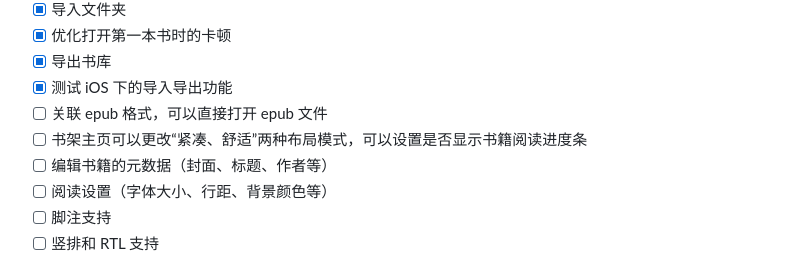
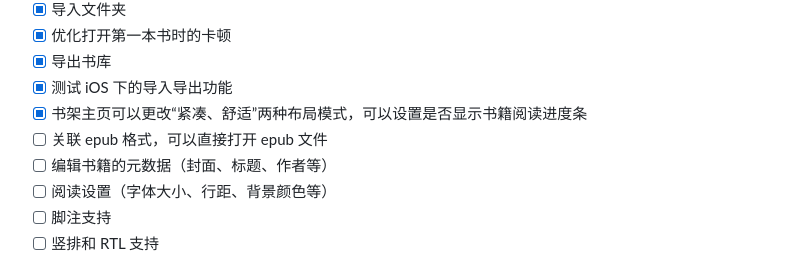
Before and after one commit to MilkFeng/lumina, a Markdown page: README_zh-CN.md, the part around the change. Rendered like a GitHub page.

```diff
--- a/README_zh-CN.md
+++ b/README_zh-CN.md
@@ -146,8 +146,8 @@ flutter build ios --release
 - [x] 优化打开第一本书时的卡顿
 - [x] 导出书库
 - [x] 测试 iOS 下的导入导出功能
+- [x] 书架主页可以更改“紧凑、舒适”两种布局模式，可以设置是否显示书籍阅读进度条
 - [ ] 关联 epub 格式，可以直接打开 epub 文件
-- [ ] 书架主页可以更改“紧凑、舒适”两种布局模式，可以设置是否显示书籍阅读进度条
 - [ ] 编辑书籍的元数据（封面、标题、作者等）
 - [ ] 阅读设置（字体大小、行距、背景颜色等）
 - [ ] 脚注支持
```
Also changed, not shown: README.md (+1 -1 lines).
